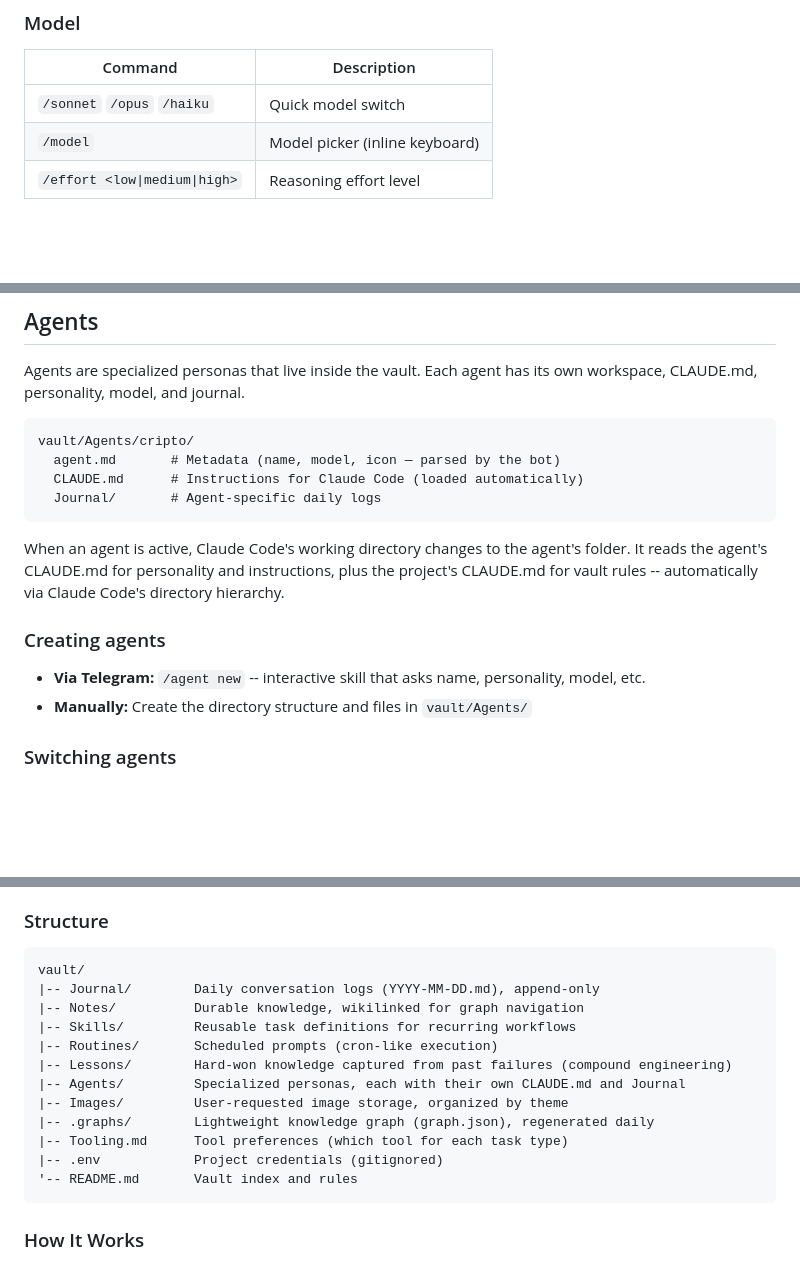
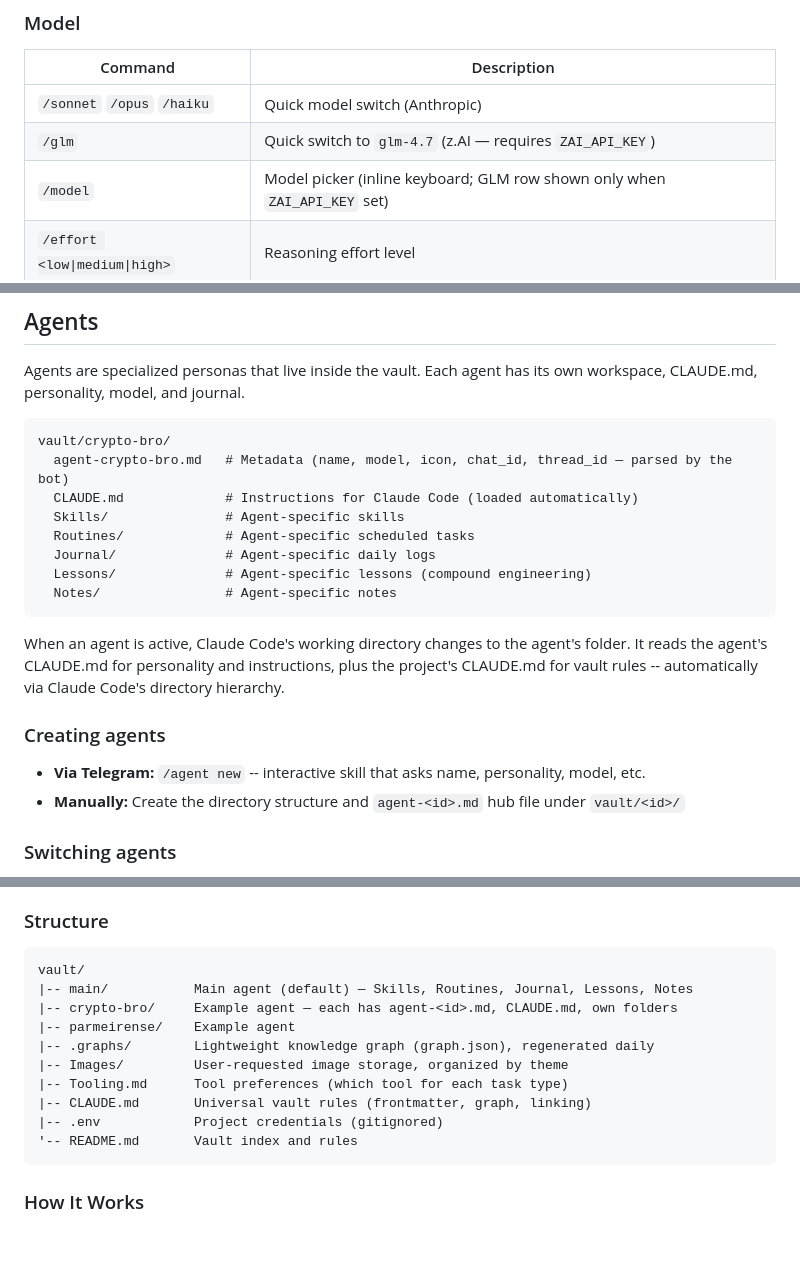
Before and after one commit to oviniciusramosp/claude-bot, a Markdown page: README.md, 3 parts joined by grey strips. Drawn GitHub-style; blank space fills up the shorter version.

````diff
--- a/README.md
+++ b/README.md
@@ -129,8 +129,9 @@ Open Telegram, find your bot, and send any message. Claude will respond.
 ### Model
 | Command | Description |
 |---------|-------------|
-| `/sonnet` `/opus` `/haiku` | Quick model switch |
-| `/model` | Model picker (inline keyboard) |
+| `/sonnet` `/opus` `/haiku` | Quick model switch (Anthropic) |
+| `/glm` | Quick switch to `glm-4.7` (z.AI — requires `ZAI_API_KEY`) |
+| `/model` | Model picker (inline keyboard; GLM row shown only when `ZAI_API_KEY` set) |
 | `/effort <low\|medium\|high>` | Reasoning effort level |
 
 ### Control
@@ -206,10 +207,14 @@ When you send a message, the bot sets emoji reactions on it to show processing s
 Agents are specialized personas that live inside the vault. Each agent has its own workspace, CLAUDE.md, personality, model, and journal.
 
 ```
-vault/Agents/cripto/
-  agent.md       # Metadata (name, model, icon — parsed by the bot)
-  CLAUDE.md      # Instructions for Claude Code (loaded automatically)
-  Journal/       # Agent-specific daily logs
+vault/crypto-bro/
+  agent-crypto-bro.md   # Metadata (name, model, icon, chat_id, thread_id — parsed by the bot)
+  CLAUDE.md             # Instructions for Claude Code (loaded automatically)
+  Skills/               # Agent-specific skills
+  Routines/             # Agent-specific scheduled tasks
+  Journal/              # Agent-specific daily logs
+  Lessons/              # Agent-specific lessons (compound engineering)
+  Notes/                # Agent-specific notes
 ```
 
 When an agent is active, Claude Code's working directory changes to the agent's folder. It reads the agent's CLAUDE.md for personality and instructions, plus the project's CLAUDE.md for vault rules -- automatically via Claude Code's directory hierarchy.
@@ -217,7 +222,7 @@ When an agent is active, Claude Code's working directory changes to the agent's
 ### Creating agents
 
 - **Via Telegram:** `/agent new` -- interactive skill that asks name, personality, model, etc.
-- **Manually:** Create the directory structure and files in `vault/Agents/`
+- **Manually:** Create the directory structure and `agent-<id>.md` hub file under `vault/<id>/`
 
 ### Switching agents
 
@@ -269,15 +274,13 @@ The `vault/` directory (also called "knowledge base" or "KB") is an [Obsidian](h
 
 ```
 vault/
-|-- Journal/        Daily conversation logs (YYYY-MM-DD.md), append-only
-|-- Notes/          Durable knowledge, wikilinked for graph navigation
-|-- Skills/         Reusable task definitions for recurring workflows
-|-- Routines/       Scheduled prompts (cron-like execution)
-|-- Lessons/        Hard-won knowledge captured from past failures (compound engineering)
-|-- Agents/         Specialized personas, each with their own CLAUDE.md and Journal
+|-- main/           Main agent (default) — Skills, Routines, Journal, Lessons, Notes
+|-- crypto-bro/     Example agent — each has agent-<id>.md, CLAUDE.md, own folders
+|-- parmeirense/    Example agent
+|-- .graphs/        Lightweight knowledge graph (graph.json), regenerated daily
 |-- Images/         User-requested image storage, organized by theme
-|-- .graphs/        Lightweight knowledge graph (graph.json), regenerated daily
 |-- Tooling.md      Tool preferences (which tool for each task type)
+|-- CLAUDE.md       Universal vault rules (frontmatter, graph, linking)
 |-- .env            Project credentials (gitignored)
 '-- README.md       Vault index and rules
 ```
````
Also changed, not shown: other parts of README.md (+4 -4 lines), CLAUDE.md (+15 -15 lines).
